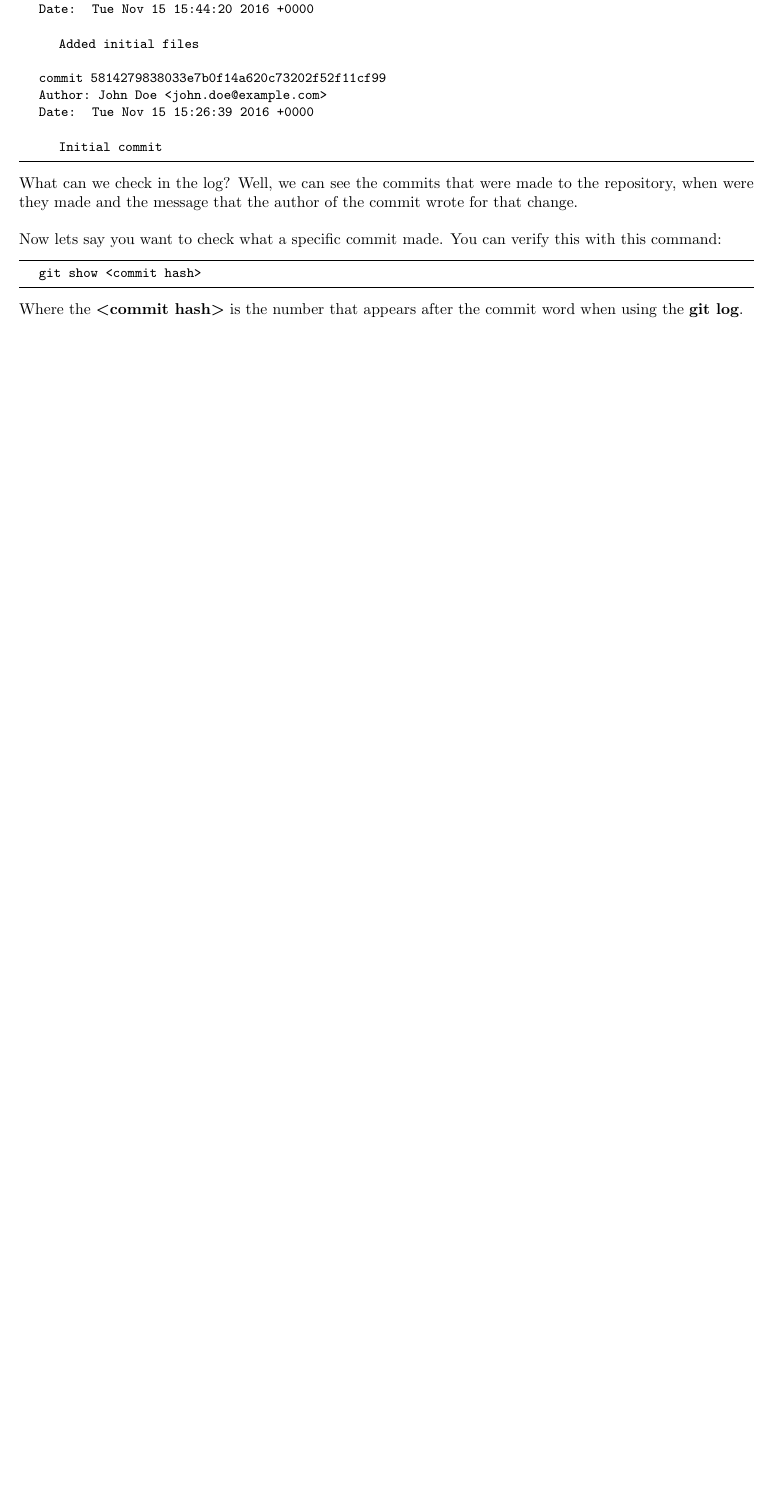
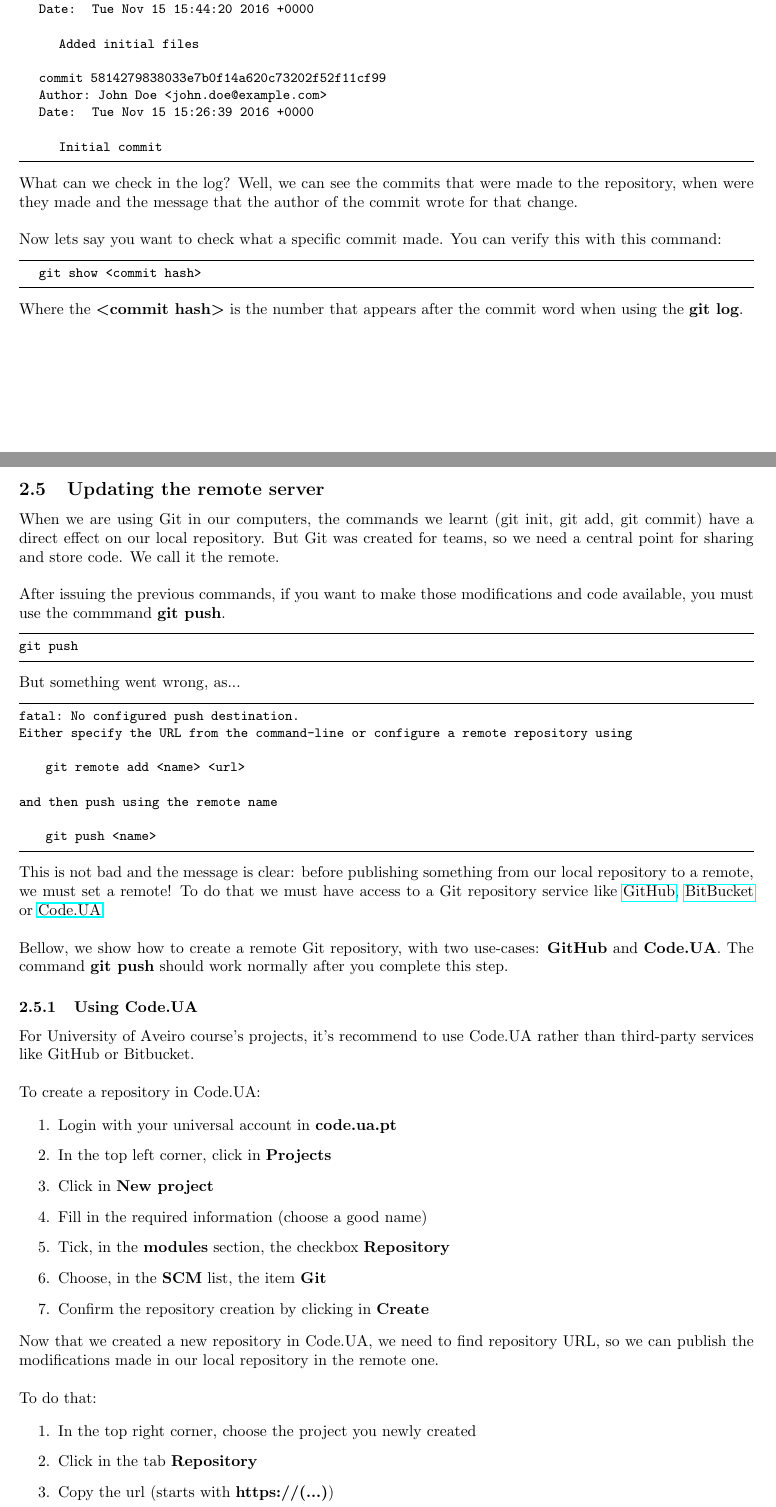
Before and after one commit to GLUA-UA/git-tutorial, a LaTeX document (docs/tutorial.tex): part of page 3 of 8 before the commit and two parts of pages 3 and 4 of 10 after it, the two joined at a grey line, cut so that both start at the same text, the shorter picture padded with empty space. Compiled offline with pdfLaTeX.

Commit message:
Added Updating the remote server

```diff
--- a/docs/tutorial.tex
+++ b/docs/tutorial.tex
@@ -202,5 +202,61 @@ Where the \textbf{\textless commit hash\textgreater} is the number that appears
 
 \subsection{Updating the remote server}
 
+When we are using Git in our computers, the commands we learnt (git init, git add, git commit) have a direct effect on our local repository. But Git was created for teams, so we need a central point for sharing and store code. We call it the remote.\\
+
+After issuing the previous commands, if you want to make those modifications and code available, you must use the commmand \textbf{git push}.
+
+\begin{lstlisting}
+git push
+\end{lstlisting}
+
+But something went wrong, as...
+
+\begin{lstlisting}
+fatal: No configured push destination.
+Either specify the URL from the command-line or configure a remote repository using
+
+    git remote add <name> <url>
+
+and then push using the remote name
+
+    git push <name>
+
+\end{lstlisting}
+
+This is not bad and the message is clear: before publishing something from our local repository to a remote, we must set a remote! To do that we must have access to a Git repository service like \href{https://github.com}{GitHub}, \href{https://bitbucket.org}{BitBucket} or \href{http://code.ua.pt}{Code.UA}. \\
+
+Bellow, we show how to create a remote Git repository, with two use-cases: \textbf{GitHub} and \textbf{Code.UA}. The command \textbf{git push} should work normally after you complete this step.
+
 % TODO: Updating the remote server
 % Code.UA vs GitHub
+
+\subsubsection{Using Code.UA}
+
+For University of Aveiro course's projects, it's recommend to use Code.UA rather than third-party services like GitHub or Bitbucket.\\
+
+To create a repository in Code.UA:
+
+\begin{enumerate}
+\item Login with your universal account in\underline{} \textbf{code.ua.pt}
+\item In the top left corner, click in \textbf{Projects}
+\item Click in \textbf{New project}
+\item Fill in the required information (choose a good name)
+\item Tick, in the \textbf{modules} section, the checkbox \textbf{Repository}
+\item Choose, in the \textbf{SCM} list, the item \textbf{Git}
+\item Confirm the repository creation by clicking in \textbf{Create}
+\end{enumerate}
+
+Now that we created a new repository in Code.UA, we need to find repository URL, so we can publish the modifications made in our local repository in the\underline{} remote one.\\
+
+To do that:
+
+\begin{enumerate}
+\item In the top right corner, choose the project you newly created
+\item Click in the tab \textbf{Repository}
+\item Copy the url (starts with \textbf{https://(...)\underline{}})
+\end{enumerate}
+
+Then, execute in the path of your local repository:
+
+\begin{lstlisting}
```
Also changed, not shown: docs/tutorial.tex (32 more changed lines).
